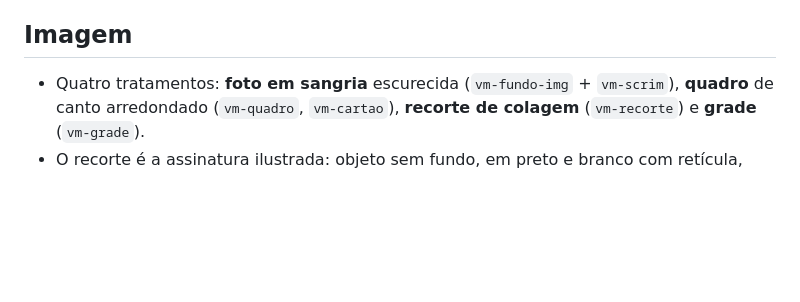
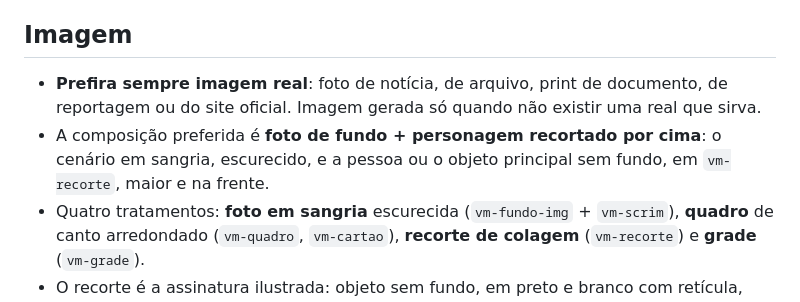
Before and after one commit to Boopagency/Velmont, a Markdown page: docs/carrossel/velmont-carrossel-kit.md, the part around the change. Drawn GitHub-style; blank space fills up the shorter version.

Commit message:
Carousel kit: prefer real photos, background plus cut-out subject
Co-Authored-By: Claude Opus 5.5 <noreply@anthropic.com>
Claude-Session: https://claude.ai/code/session_01CwFBbA8wFM3SgZKZUSige6

```diff
--- a/docs/carrossel/velmont-carrossel-kit.md
+++ b/docs/carrossel/velmont-carrossel-kit.md
@@ -124,6 +124,8 @@ Estes padrões fazem um texto parecer escrito por IA. Se um slide tem um deles,
 
 ## Imagem
 
+- **Prefira sempre imagem real**: foto de notícia, de arquivo, print de documento, de reportagem ou do site oficial. Imagem gerada só quando não existir uma real que sirva.
+- A composição preferida é **foto de fundo + personagem recortado por cima**: o cenário em sangria, escurecido, e a pessoa ou o objeto principal sem fundo, em `vm-recorte`, maior e na frente.
 - Quatro tratamentos: **foto em sangria** escurecida (`vm-fundo-img` + `vm-scrim`), **quadro** de canto arredondado (`vm-quadro`, `vm-cartao`), **recorte de colagem** (`vm-recorte`) e **grade** (`vm-grade`).
 - O recorte é a assinatura ilustrada: objeto sem fundo, em preto e branco com retícula, contorno marfim de adesivo e tracinhos em volta.
 - Imagem gerada segue a mesma luz do site: objeto único, fundo vinho escuro, luz lateral quente, detalhes em latão ou marfim.
```
